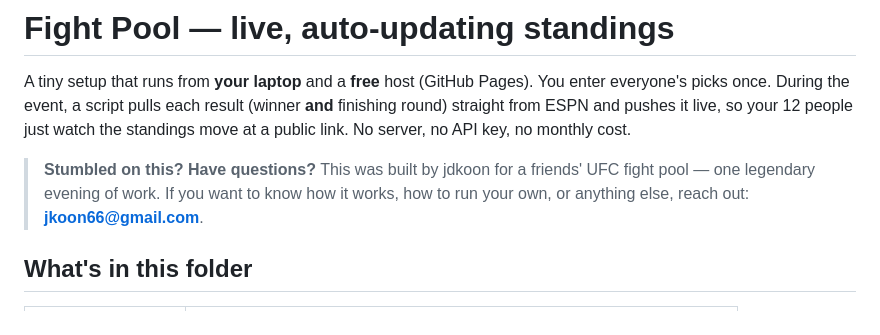
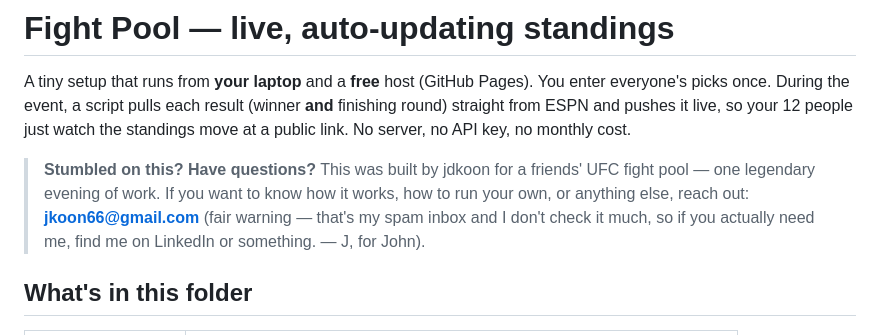
Before and after one commit to jdkoon/fight-pool, a Markdown page: README.md, the part around the change. Drawn GitHub-style.

Commit message:
README: match footer spam-inbox/LinkedIn caveat

```diff
--- a/README.md
+++ b/README.md
@@ -8,7 +8,9 @@ no monthly cost.
 
 > **Stumbled on this? Have questions?** This was built by jdkoon for a friends' UFC
 > fight pool — one legendary evening of work. If you want to know how it works, how to
-> run your own, or anything else, reach out: **jkoon66@gmail.com**.
+> run your own, or anything else, reach out: **jkoon66@gmail.com** (fair warning — that's my
+> spam inbox and I don't check it much, so if you actually need me, find me on LinkedIn or
+> something. — J, for John).
 
 ## What's in this folder
 
```
